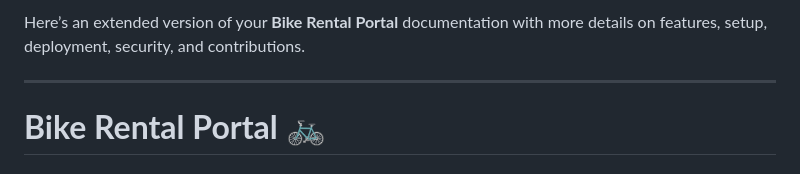
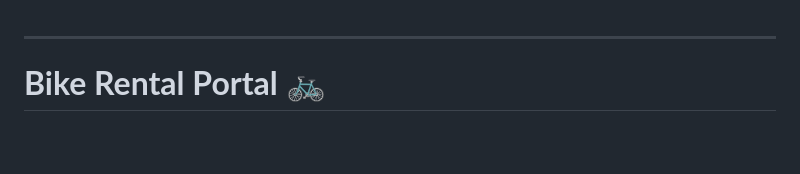
Before and after one commit to Posa5A6/Bike-Rental-Portal, a Markdown page: README.md, the part around the change. GitHub-like rendering; blank space fills up the shorter version.

```diff
--- a/README.md
+++ b/README.md
@@ -1,4 +1,3 @@
-Here’s an extended version of your **Bike Rental Portal** documentation with more details on features, setup, deployment, security, and contributions.
 
 ---
 
```
